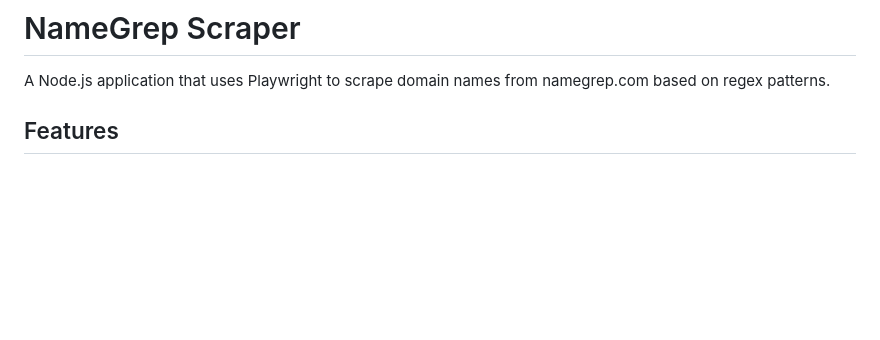
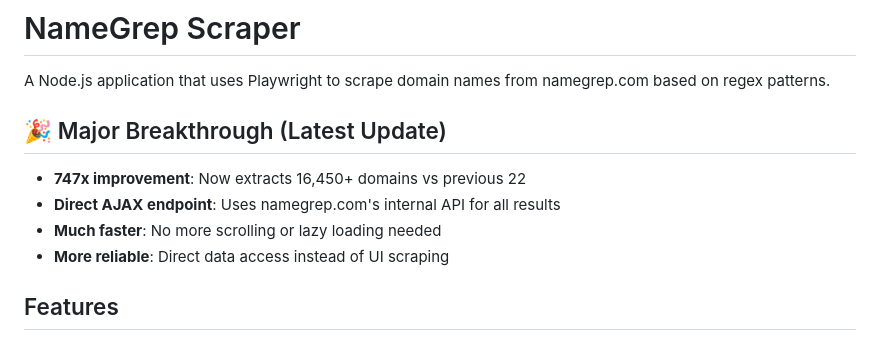
Before and after one commit to peny/scrape-namegrep, a Markdown page: README.md, the part around the change. Rendered like a GitHub page; blank space fills up the shorter version.

Commit message:
📝 Update README with major breakthrough details
- Document 747x improvement in results
- Explain AJAX endpoint discovery
- Highlight performance benefits

```diff
--- a/README.md
+++ b/README.md
@@ -1,6 +1,13 @@
 # NameGrep Scraper
 
 A Node.js application that uses Playwright to scrape domain names from namegrep.com based on regex patterns.
+
+## 🎉 Major Breakthrough (Latest Update)
+
+- **747x improvement**: Now extracts 16,450+ domains vs previous 22
+- **Direct AJAX endpoint**: Uses namegrep.com's internal API for all results
+- **Much faster**: No more scrolling or lazy loading needed
+- **More reliable**: Direct data access instead of UI scraping
 
 ## Features
 
```
